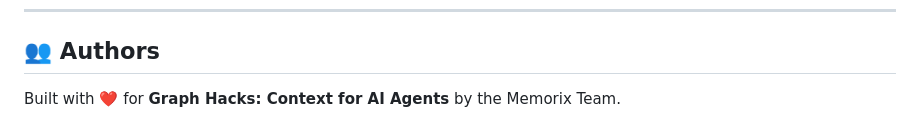
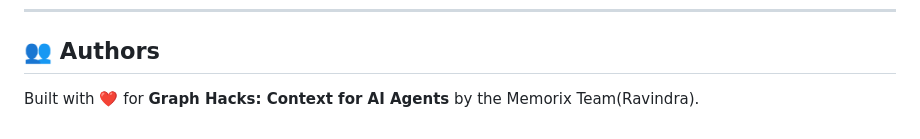
Before and after one commit to ravingalaxy/memorix, a Markdown page: README.md, the part around the change. GitHub-like rendering.

Commit message:
Update author attribution in README

```diff
--- a/README.md
+++ b/README.md
@@ -425,4 +425,4 @@ Memorix comprehensively satisfies **all Track 02 requirements**:
 ---
 
 ## 👥 Authors
-Built with ❤️ for **Graph Hacks: Context for AI Agents** by the Memorix Team.
+Built with ❤️ for **Graph Hacks: Context for AI Agents** by the Memorix Team(Ravindra).
```
